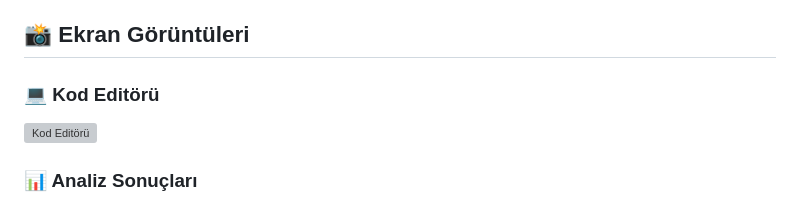
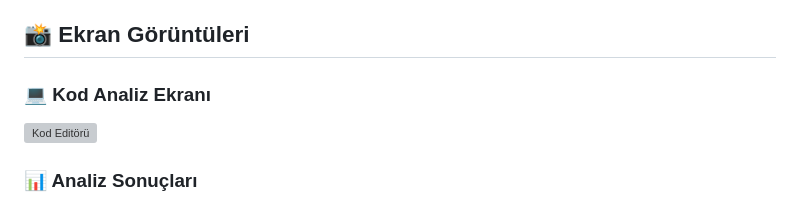
Before and after one commit to GRJY/codemaster, a Markdown page: README.md, the part around the change. GitHub-like rendering; grey boxes are pictures that could not be loaded.

```diff
--- a/README.md
+++ b/README.md
@@ -5,7 +5,7 @@ Modern, güvenli ve kullanıcı dostu kod analiz platformu. Gemini AI ile kodunu
 ## 📸 Ekran Görüntüleri
 
 
-### 💻 Kod Editörü
+### 💻 Kod Analiz Ekranı
 ![Kod Editörü](screenshots/02-code-editor.png)
 
 ### 📊 Analiz Sonuçları
```
